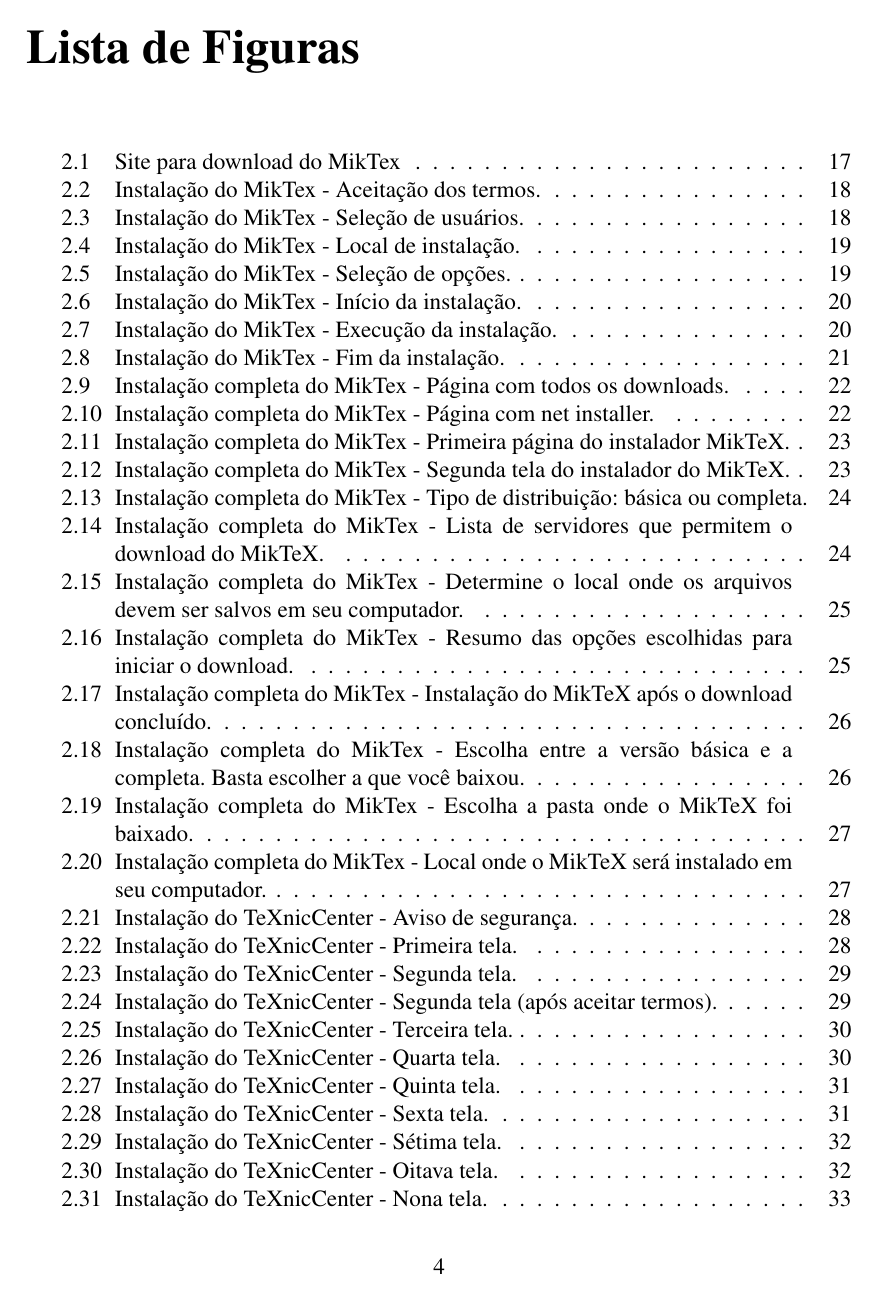
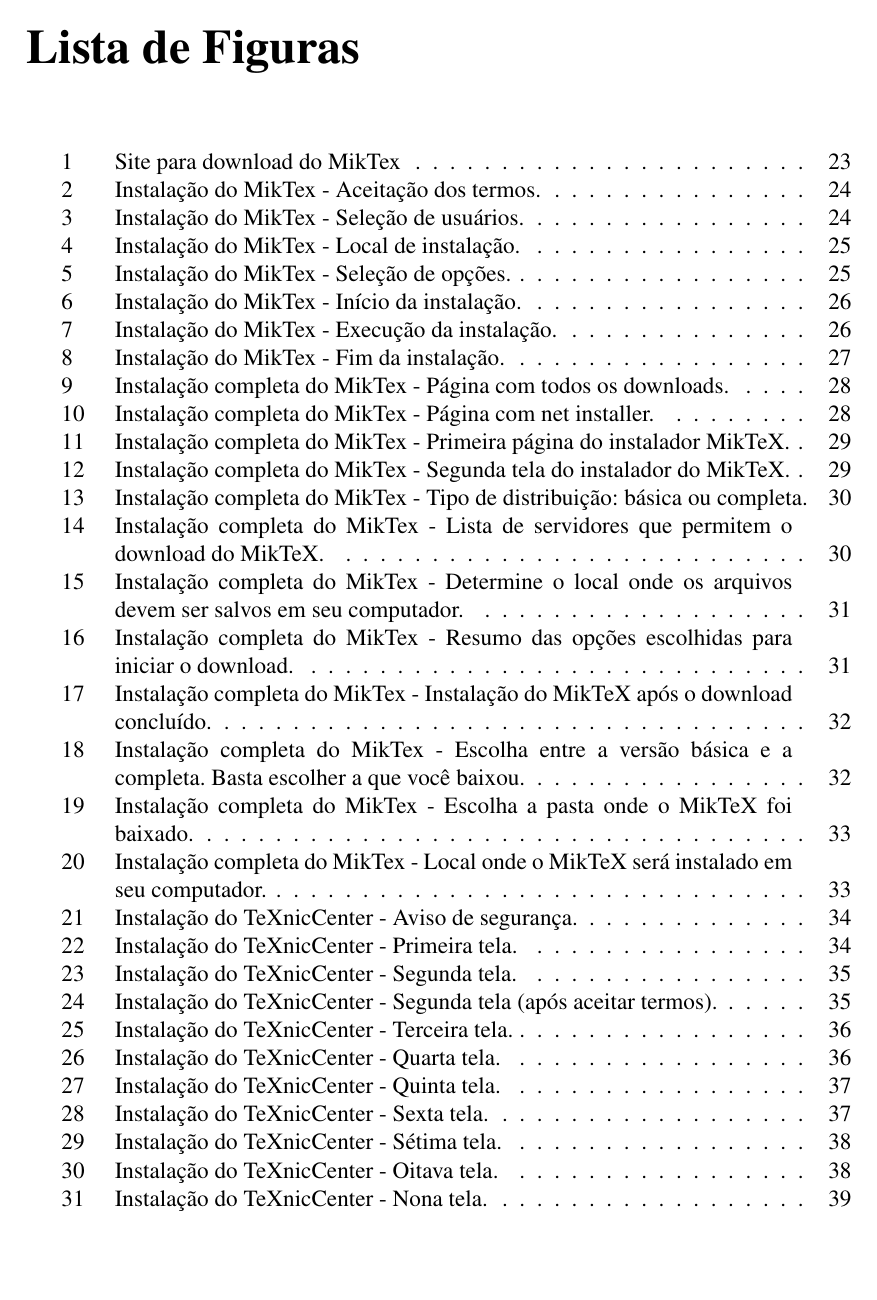
Before and after one commit to raphaeldeaquino/classe-ifg, a LaTeX thesis (modelo-ifg.tex, which reads formatacao/classe-ifg.cls): page 5 of 90 before the commit and page 11 of 96 after it. Compiled offline with pdfLaTeX; a LaTeX package or settings file that is missing is left out.

Commit message:
Corrigido numeração de páginas

```diff
--- a/formatacao/classe-ifg.cls
+++ b/formatacao/classe-ifg.cls
@@ -305,6 +307,8 @@
 \LoadClass[a4paper,12pt]{report}
 \RequirePackage{texnames}
 \RequirePackage{lipsum}
+\counterwithout{figure}{chapter}
+\counterwithout{table}{chapter}
 
 % Hyphenation
 %% - - - - - - - - - - - - - - - - - - - - - - - - - - - - - - - - -
@@ -421,13 +425,13 @@
 \newcommand{\quadroname}{Quadro}
 \newcommand{\quadrorefname}{Quadro}
 \newcommand{\chartautorefname}{Quadro}
-\newfloat{quadro}{tbp}{loq}[chapter]
+\newfloat{quadro}{tbp}{loq}[part]
 \floatname{quadro}{\quadroname}
 \floatstyle{plaintop}
 \restylefloat{quadro}
 \newlistof{quadros}{loq}{\listquadroname}
 \newlistentry{quadro}{loq}{0}
-\renewcommand{\thequadro}{\thechapter.\@arabic\c@quadro}
+\renewcommand{\thequadro}{\@arabic\c@quadro}
 \newcommand*\setfloatadjustment[2]{\@namedef{#1adjustment}{#2}}
 \setfloatadjustment{quadro}{\centering}
 
@@ -443,7 +447,7 @@
 
 %% Algoritmos
 %% - - - - - - - - - - - - - - - - - - - - - - - - - - - - - - - - -
-\RequirePackage[ruled, algo2e, vlined, portuguese, algochapter]{algorithm2e}
+\RequirePackage[ruled, algo2e, vlined, portuguese]{algorithm2e}
 \renewcommand{\listofalgorithmes}{\begingroup
  \tocfile{\listalgorithmcfname}{loa}
  \endgroup}
@@ -452,7 +456,7 @@
 %% Códigos
 %% - - - - - - - - - - - - - - - - - - - - - - - - - - - - - - - - -
 \floatstyle{ruled}  %%% options: plain, boxed, ruled
-\newfloat{codigo}{htbp}{loc}[chapter] %% numera captions com número de seção.
+\newfloat{codigo}{htbp}{loc}[part] %% numera captions com número de seção.
 \floatname{codigo}{C\'{o}digo}
 \newcommand{\listofcodes}{
  \listof{codigo}{Lista de C\'{o}digos de Programas}
@@ -905,14 +909,14 @@
 \ifthenelse{\boolean{prem} \OR \boolean{pree} \OR \boolean{pret} \OR \boolean{relat}}{
 \renewcommand\chapter{
   \@mkboth{}{}
-  \thispagestyle{plain}
+  \ifthenelse{\boolean{fancylayout}}{\thispagestyle{plain}}{}
   \global\@topnum\z@
   \@afterindentfalse
   \secdef\@chapter\@schapter}
 }{
 \renewcommand\chapter{\if@openright\cleardoublepage\else\clearpage\fi
   \@mkboth{}{}
-  \thispagestyle{plain}
+  \ifthenelse{\boolean{fancylayout}}{\thispagestyle{plain}}{}
   \global\@topnum\z@
   \@afterindentfalse
   \secdef\@chapter\@schapter}
@@ -1583,6 +1587,13 @@
 %%
 %% expands the first and second argument with
 %% \protected@edef and calls #3 with them:
+\newcommand{\emptypage}[1]{%
+  \cleardoublepage
+  \begingroup
+  \let\ps@plain\ps@empty
+  \pagestyle{empty}
+  #1
+  \cleardoublepage}
 \newcommand\su@ExpandTwoArgs[3]{%
   \protected@edef\su@SubString{#1}%
   \protected@edef\su@String{#2}%
@@ -1620,39 +1631,40 @@
 }{
 \IfSubStringInString{fig}{#1}
  {
- \listoffigures\clearpage
+ \emptypage\listoffigures\clearpage
  }{}
 \IfSubStringInString{tab}{#1}
  {
  \BeginNoToc
- \listoftables
+ \emptypage\listoftables
  \EndNoToc
  \clearpage
  }{}
 \IfSubStringInString{qua}{#1}
- {\listofframes\clearpage
+ {\emptypage\listofframes\clearpage
  }{}
 \IfSubStringInString{alg}{#1}
  {
  \BeginNoToc
- \listofalgorithmes
+ \emptypage\listofalgorithmes
  \EndNoToc
  \clearpage
  }{}
 \IfSubStringInString{cod}{#1}
- {\listofcodes\clearpage
+ {\emptypage\listofcodes\clearpage
  }{}
  \IfSubStringInString{sig}{#1}
- {\listofacronym\clearpage
+ {\emptypage\listofacronym\clearpage
  }{}
 \IfSubStringInString{sim}{#1}
- {\listofsymbols\clearpage
+ {\emptypage\listofsymbols\clearpage
  }{}
 \tableofcontents%
 \clearpage%
 \normalfont\pagestyle{fancy}%
 \onehalfspacing
 }
+\normalfont\pagestyle{fancy}%
 \cresumopre
 }
 
--- a/modelo-ifg.tex
+++ b/modelo-ifg.tex
@@ -2,7 +2,7 @@
 
 
 % Exemplo de documento do PPGTGS com texto em português formatado com LaTeX
-\documentclass[qualificacaom]{formatacao/classe-ifg}
+\documentclass[dissertacao]{formatacao/classe-ifg}
 % Opções da classe-ifg (ao usar mais de uma, separe por vírgulas):
 %   [tese]  	              	-> Tese de doutorado.
 %   [dissertacao]     	-> Dissertação de mestrado (padrão).
```
Also changed, not shown: formatacao/classe-ifg.cls (2 more changed lines), modelo-ifg.tex (2 more changed lines).
